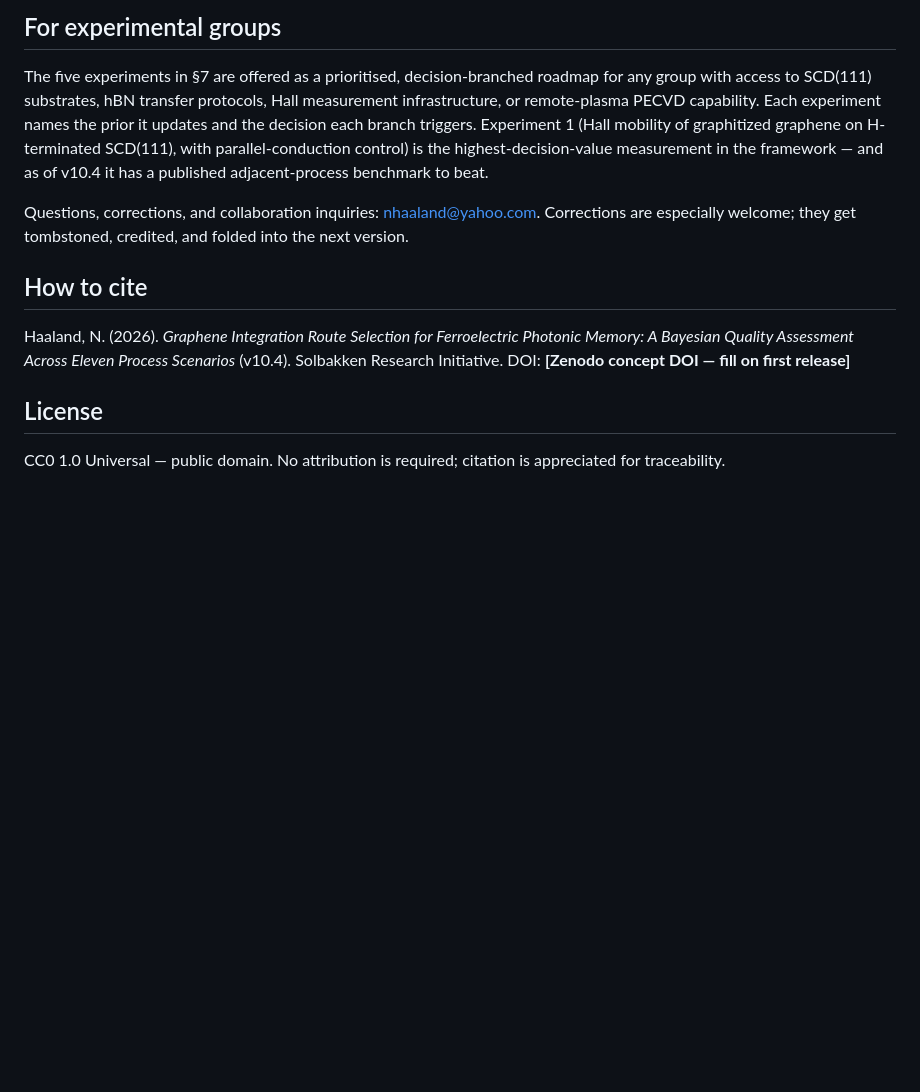
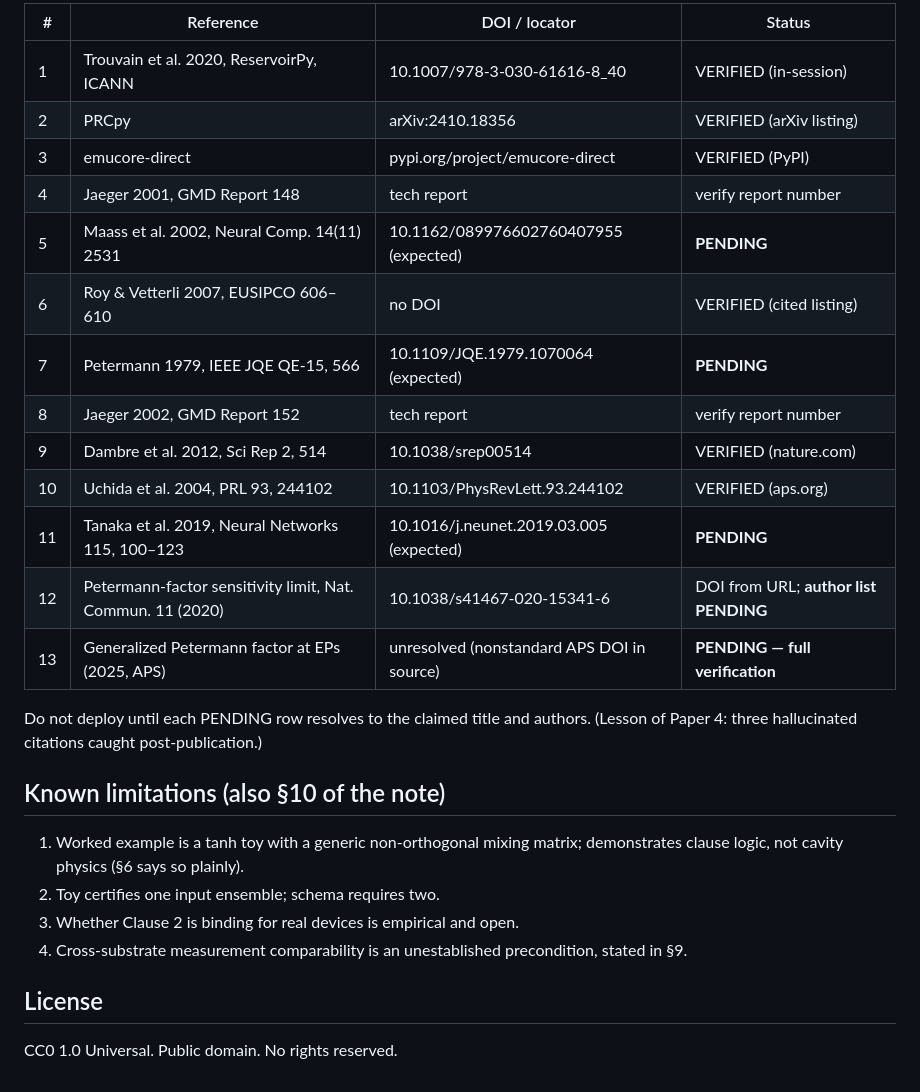
Before and after one commit to bluebflatminor/photonic-memory-paper4, a Markdown page: README.md, the part around one of its changes. Rendered like a GitHub page; blank space fills up the shorter version.

```diff
--- a/README.md
+++ b/README.md
@@ -42,14 +91,33 @@ The general lesson is worth stating plainly: AI-assisted literature work generat
 
-## For experimental groups
+| # | Reference | DOI / locator | Status |
+|---|-----------|---------------|--------|
+| 1 | Trouvain et al. 2020, ReservoirPy, ICANN | 10.1007/978-3-030-61616-8_40 | VERIFIED (in-session) |
+| 2 | PRCpy | arXiv:2410.18356 | VERIFIED (arXiv listing) |
+| 3 | emucore-direct | pypi.org/project/emucore-direct | VERIFIED (PyPI) |
+| 4 | Jaeger 2001, GMD Report 148 | tech report | verify report number |
+| 5 | Maass et al. 2002, Neural Comp. 14(11) 2531 | 10.1162/089976602760407955 (expected) | **PENDING** |
+| 6 | Roy & Vetterli 2007, EUSIPCO 606–610 | no DOI | VERIFIED (cited listing) |
+| 7 | Petermann 1979, IEEE JQE QE-15, 566 | 10.1109/JQE.1979.1070064 (expected) | **PENDING** |
+| 8 | Jaeger 2002, GMD Report 152 | tech report | verify report number |
+| 9 | Dambre et al. 2012, Sci Rep 2, 514 | 10.1038/srep00514 | VERIFIED (nature.com) |
+| 10 | Uchida et al. 2004, PRL 93, 244102 | 10.1103/PhysRevLett.93.244102 | VERIFIED (aps.org) |
+| 11 | Tanaka et al. 2019, Neural Networks 115, 100–123 | 10.1016/j.neunet.2019.03.005 (expected) | **PENDING** |
+| 12 | Petermann-factor sensitivity limit, Nat. Commun. 11 (2020) | 10.1038/s41467-020-15341-6 | DOI from URL; **author list PENDING** |
+| 13 | Generalized Petermann factor at EPs (2025, APS) | unresolved (nonstandard APS DOI in source) | **PENDING — full verification** |
 
-The five experiments in §7 are offered as a prioritised, decision-branched roadmap for any group with access to SCD(111) substrates, hBN transfer protocols, Hall measurement infrastructure, or remote-plasma PECVD capability. Each experiment names the prior it updates and the decision each branch triggers. Experiment 1 (Hall mobility of graphitized graphene on H-terminated SCD(111), with parallel-conduction control) is the highest-decision-value measurement in the framework — and as of v10.4 it has a published adjacent-process benchmark to beat.
+Do not deploy until each PENDING row resolves to the claimed title and
+authors. (Lesson of Paper 4: three hallucinated citations caught
+post-publication.)
 
-Questions, corrections, and collaboration inquiries: nhaaland@yahoo.com. Corrections are especially welcome; they get tombstoned, credited, and folded into the next version.
+## Known limitations (also §10 of the note)
 
-## How to cite
-
-Haaland, N. (2026). *Graphene Integration Route Selection for Ferroelectric Photonic Memory: A Bayesian Quality Assessment Across Eleven Process Scenarios* (v10.4). Solbakken Research Initiative. DOI: **[Zenodo concept DOI — fill on first release]**
+1. Worked example is a tanh toy with a generic non-orthogonal mixing matrix;
+   demonstrates clause logic, not cavity physics (§6 says so plainly).
+2. Toy certifies one input ensemble; schema requires two.
+3. Whether Clause 2 is binding for real devices is empirical and open.
+4. Cross-substrate measurement comparability is an unestablished
+   precondition, stated in §9.
 
 ## License
 
-CC0 1.0 Universal — public domain. No attribution is required; citation is appreciated for traceability.
+CC0 1.0 Universal. Public domain. No rights reserved.
```
Also changed, not shown: other parts of README.md (+74 -25 lines).
